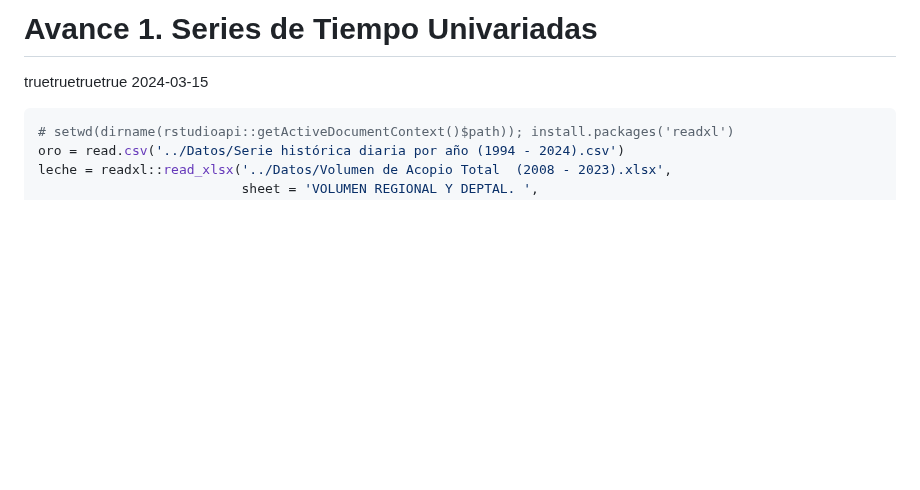
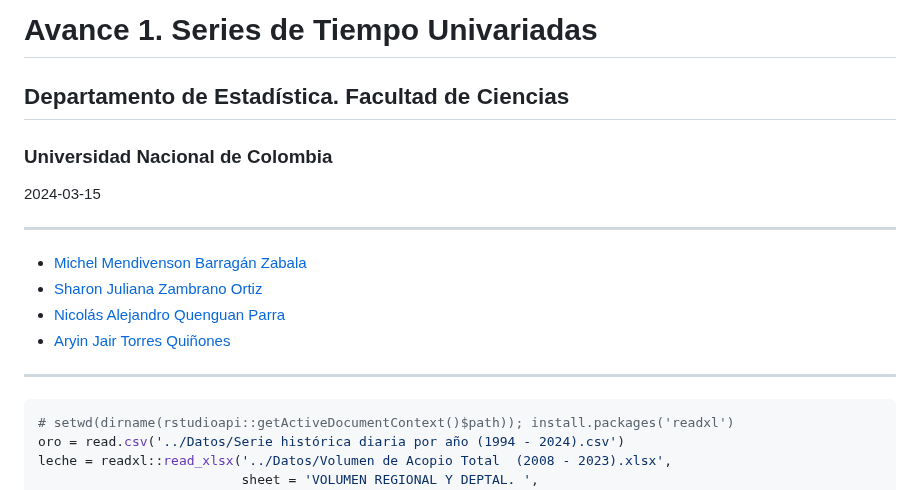
Before and after one commit to Mendivenson/Series-de-tiempo, a Markdown page: Avance 1/Avance-1--Versión-2-.md, the part around the change. GitHub-like rendering; blank space fills up the shorter version.

````diff
--- a/Avance 1/Avance-1--Versión-2-.md
+++ b/Avance 1/Avance-1--Versión-2-.md
@@ -1,7 +1,16 @@
-Avance 1. Series de Tiempo Univariadas
-================
-truetruetruetrue
+# Avance 1. Series de Tiempo Univariadas
+## Departamento de Estadística. Facultad de Ciencias
+### Universidad Nacional de Colombia
 2024-03-15
+
+---
+
+- [Michel Mendivenson Barragán Zabala](mbarraganz@unal.edu.co)
+- [Sharon Juliana Zambrano Ortiz](shzambranoo@unal.edu.co)
+- [Nicolás Alejandro Quenguan Parra](naquenguanp@unal.edu.co)
+- [Aryin Jair Torres Quiñones](artorresq@unal.edu.co)
+
+---
 
 ``` r
 # setwd(dirname(rstudioapi::getActiveDocumentContext()$path)); install.packages('readxl')
````
